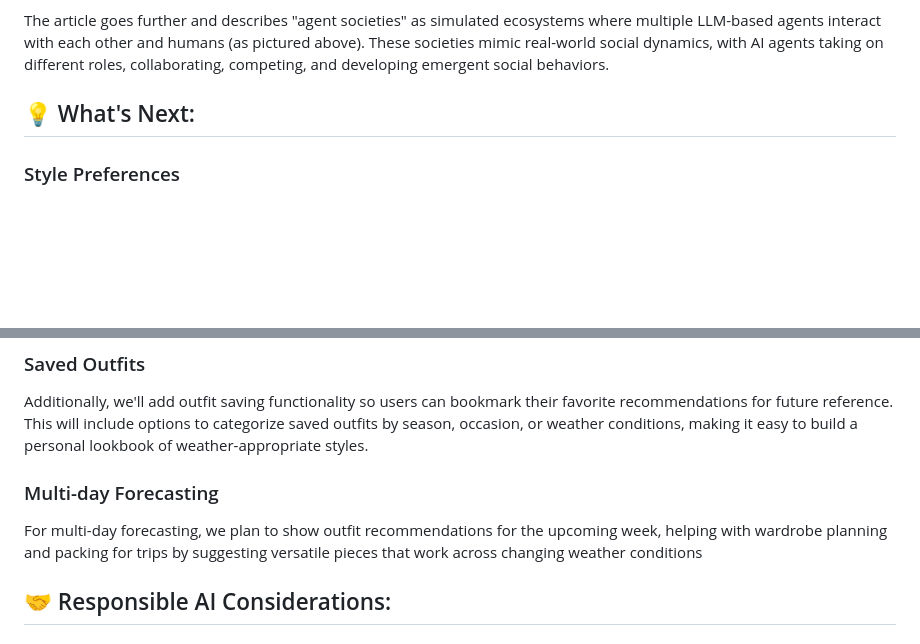
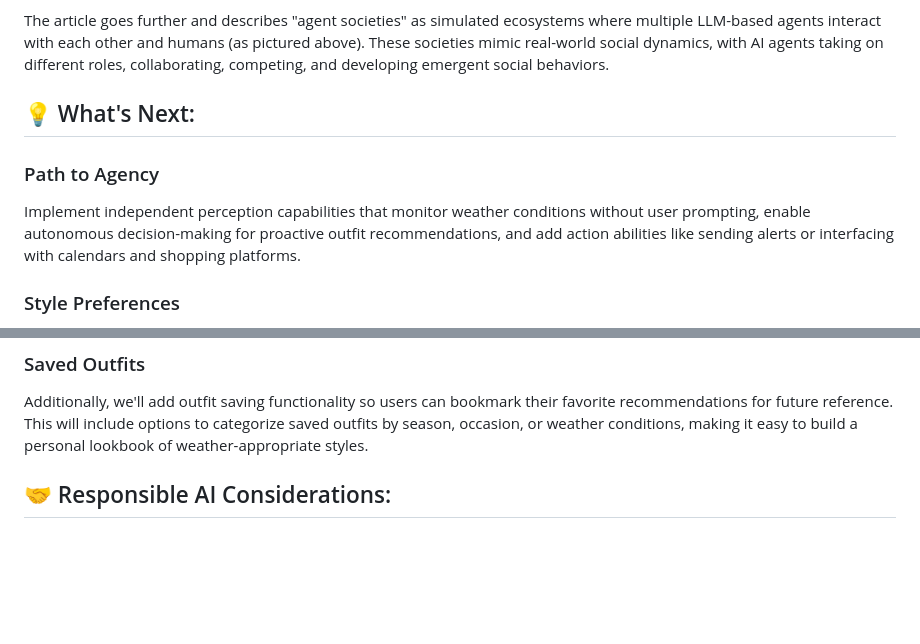
Before and after one commit to mtmcdade/Weather-Based-Outfit-Assistant, a Markdown page: README.md, 2 parts joined by grey strips. Rendered like a GitHub page; blank space fills up the shorter version.

```diff
--- a/README.md
+++ b/README.md
@@ -77,6 +77,9 @@ The article goes further and describes "agent societies" as simulated ecosystems
 
 ## 💡 What's Next:
 
+### Path to Agency
+Implement independent perception capabilities that monitor weather conditions without user prompting, enable autonomous decision-making for proactive outfit recommendations, and add action abilities like sending alerts or interfacing with calendars and shopping platforms.
+
 ### Style Preferences
 In the future, we plan to expand Slay-gent with several exciting features to enhance the user experience. For user style preferences, we'll implement a system that learns from your choices and saves your favorite styles, colors, and clothing items to provide increasingly personalized recommendations over time.
 
@@ -86,8 +89,7 @@ We're also developing a budget range filter that will let users specify their pr
 ### Saved Outfits
 Additionally, we'll add outfit saving functionality so users can bookmark their favorite recommendations for future reference. This will include options to categorize saved outfits by season, occasion, or weather conditions, making it easy to build a personal lookbook of weather-appropriate styles.
 
-### Multi-day Forecasting
-For multi-day forecasting, we plan to show outfit recommendations for the upcoming week, helping with wardrobe planning and packing for trips by suggesting versatile pieces that work across changing weather conditions
+
 
 ## 🤝 Responsible AI Considerations:
 
```
